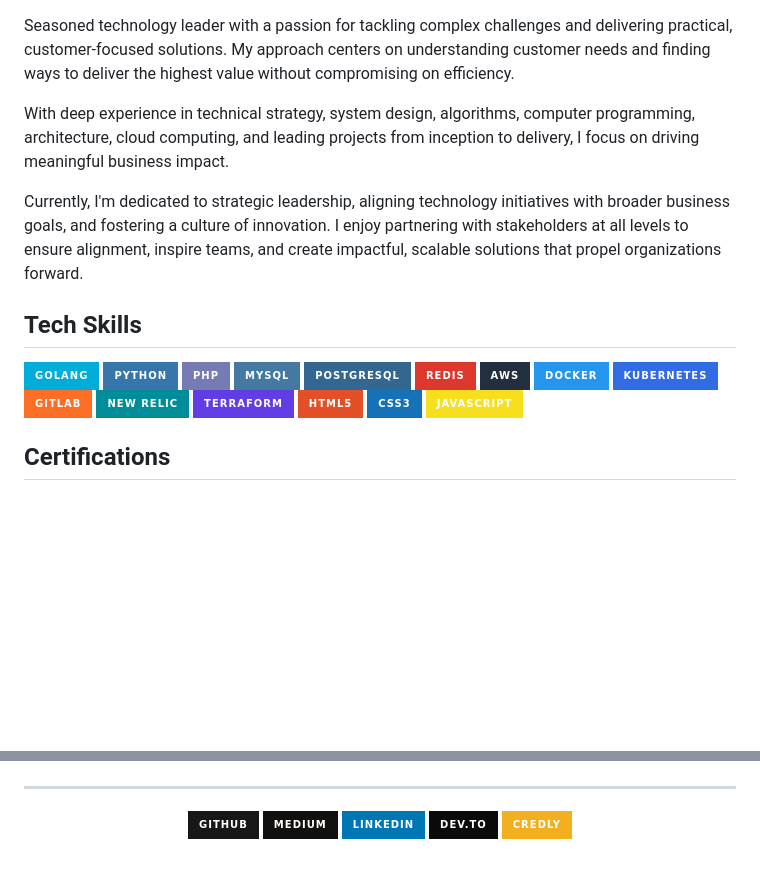
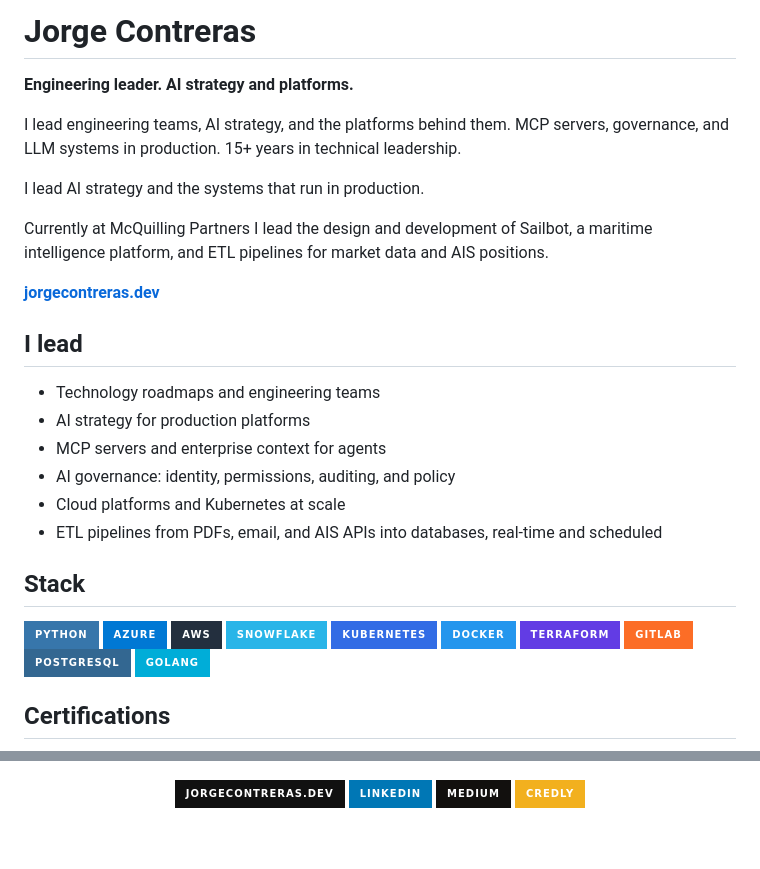
Before and after one commit to jorgecontreras/jorgecontreras, a Markdown page: README.md, 2 parts joined by grey strips. GitHub-like rendering; badges without logos; blank space fills up the shorter version.

Commit message:
Align the GitHub profile README with engineering leadership positioning.
Co-authored-by: Cursor <cursoragent@cursor.com>

```diff
--- a/README.md
+++ b/README.md
@@ -1,28 +1,37 @@
+# Jorge Contreras
 
-Seasoned technology leader with a passion for tackling complex challenges and delivering practical, customer-focused solutions. My approach centers on understanding customer needs and finding ways to deliver the highest value without compromising on efficiency.
+**Engineering leader. AI strategy and platforms.**
 
-With deep experience in technical strategy, system design, algorithms, computer programming, architecture, cloud computing, and leading projects from inception to delivery, I focus on driving meaningful business impact.
+I lead engineering teams, AI strategy, and the platforms behind them. MCP servers, governance, and LLM systems in production. 15+ years in technical leadership.
 
-Currently, I'm dedicated to strategic leadership, aligning technology initiatives with broader business goals, and fostering a culture of innovation. I enjoy partnering with stakeholders at all levels to ensure alignment, inspire teams, and create impactful, scalable solutions that propel organizations forward.
+I lead AI strategy and the systems that run in production.
 
-## Tech Skills
+Currently at McQuilling Partners I lead the design and development of Sailbot, a maritime intelligence platform, and ETL pipelines for market data and AIS positions.
 
-<p style="display: flex; flex-wrap: wrap; gap: 0;">
-  <img src="https://img.shields.io/badge/Golang-00ADD8?style=for-the-badge&logo=go&logoColor=white" />
-  <img src="https://img.shields.io/badge/Python-3776AB?style=for-the-badge&logo=python&logoColor=white" />
-  <img src="https://img.shields.io/badge/PHP-777BB4?style=for-the-badge&logo=php&logoColor=white" />
-  <img src="https://img.shields.io/badge/MySQL-4479A1?style=for-the-badge&logo=mysql&logoColor=white" />
-  <img src="https://img.shields.io/badge/PostgreSQL-336791?style=for-the-badge&logo=postgresql&logoColor=white" />
-  <img src="https://img.shields.io/badge/Redis-DC382D?style=for-the-badge&logo=redis&logoColor=white" />
-  <img src="https://img.shields.io/badge/AWS-232F3E?style=for-the-badge&logo=amazonaws&logoColor=white" />
-  <img src="https://img.shields.io/badge/Docker-2496ED?style=for-the-badge&logo=docker&logoColor=white" />
-  <img src="https://img.shields.io/badge/Kubernetes-326CE5?style=for-the-badge&logo=kubernetes&logoColor=white" />
-  <img src="https://img.shields.io/badge/GitLab-FC6D26?style=for-the-badge&logo=gitlab&logoColor=white" />
-  <img src="https://img.shields.io/badge/New%20Relic-008C99?style=for-the-badge&logo=new-relic&logoColor=white" />
-  <img src="https://img.shields.io/badge/Terraform-623CE4?style=for-the-badge&logo=terraform&logoColor=white" />
-  <img src="https://img.shields.io/badge/HTML5-E34F26?style=for-the-badge&logo=html5&logoColor=white" />
-  <img src="https://img.shields.io/badge/CSS3-1572B6?style=for-the-badge&logo=css3&logoColor=white" />
-  <img src="https://img.shields.io/badge/JavaScript-F7DF1E?style=for-the-badge&logo=javascript&logoColor=black" />
+**[jorgecontreras.dev](https://jorgecontreras.dev)**
+
+## I lead
+
+- Technology roadmaps and engineering teams
+- AI strategy for production platforms
+- MCP servers and enterprise context for agents
+- AI governance: identity, permissions, auditing, and policy
+- Cloud platforms and Kubernetes at scale
+- ETL pipelines from PDFs, email, and AIS APIs into databases, real-time and scheduled
+
+## Stack
+
+<p>
+  <img src="https://img.shields.io/badge/Python-3776AB?style=for-the-badge&logo=python&logoColor=white" alt="Python" />
+  <img src="https://img.shields.io/badge/Azure-0078D4?style=for-the-badge&logo=microsoftazure&logoColor=white" alt="Azure" />
+  <img src="https://img.shields.io/badge/AWS-232F3E?style=for-the-badge&logo=amazonaws&logoColor=white" alt="AWS" />
+  <img src="https://img.shields.io/badge/Snowflake-29B5E8?style=for-the-badge&logo=snowflake&logoColor=white" alt="Snowflake" />
+  <img src="https://img.shields.io/badge/Kubernetes-326CE5?style=for-the-badge&logo=kubernetes&logoColor=white" alt="Kubernetes" />
+  <img src="https://img.shields.io/badge/Docker-2496ED?style=for-the-badge&logo=docker&logoColor=white" alt="Docker" />
+  <img src="https://img.shields.io/badge/Terraform-623CE4?style=for-the-badge&logo=terraform&logoColor=white" alt="Terraform" />
+  <img src="https://img.shields.io/badge/GitLab-FC6D26?style=for-the-badge&logo=gitlab&logoColor=white" alt="GitLab" />
+  <img src="https://img.shields.io/badge/PostgreSQL-336791?style=for-the-badge&logo=postgresql&logoColor=white" alt="PostgreSQL" />
+  <img src="https://img.shields.io/badge/Golang-00ADD8?style=for-the-badge&logo=go&logoColor=white" alt="Go" />
 </p>
 
 ## Certifications
@@ -37,19 +46,14 @@ Currently, I'm dedicated to strategic leadership, aligning technology initiative
 [<img src="./media/tf.png" alt="Terraform Associate" height="80">](https://www.credly.com/badges/73f76a3e-76ee-4752-866c-eee07f253c76/public_url)
 
-_____
-
 <p align="center">
-  <a href="https://github.com/jorgecontreras" target="_blank">
-    <img src="https://img.shields.io/badge/GitHub-181717?style=for-the-badge&logo=github&logoColor=white" alt="GitHub">
-  </a>
-  <a href="https://medium.com/@jorge-contreras" target="_blank">
-    <img src="https://img.shields.io/badge/Medium-12100E?style=for-the-badge&logo=medium&logoColor=white" alt="Medium">
+  <a href="https://jorgecontreras.dev" target="_blank">
+    <img src="https://img.shields.io/badge/jorgecontreras.dev-111111?style=for-the-badge" alt="Website">
   </a>
   <a href="https://www.linkedin.com/in/jorgecontreras-profile" target="_blank">
     <img src="https://img.shields.io/badge/LinkedIn-0077B5?style=for-the-badge&logo=linkedin&logoColor=white" alt="LinkedIn">
   </a>
-  <a href="https://dev.to/jorgecontreras" target="_blank">
-    <img src="https://img.shields.io/badge/Dev.to-0A0A0A?style=for-the-badge&logo=devdotto&logoColor=white" alt="Dev.to">
+  <a href="https://medium.com/@jorge-contreras" target="_blank">
+    <img src="https://img.shields.io/badge/Medium-12100E?style=for-the-badge&logo=medium&logoColor=white" alt="Medium">
   </a>
   <a href="https://www.credly.com/users/jorge-contreras-rodriguez/badges#" target="_blank">
     <img src="https://img.shields.io/badge/Credly-F2B01E?style=for-the-badge&logo=credly&logoColor=white" alt="Credly">
```
Also changed, not shown: other parts of README.md (+6 -6 lines).
